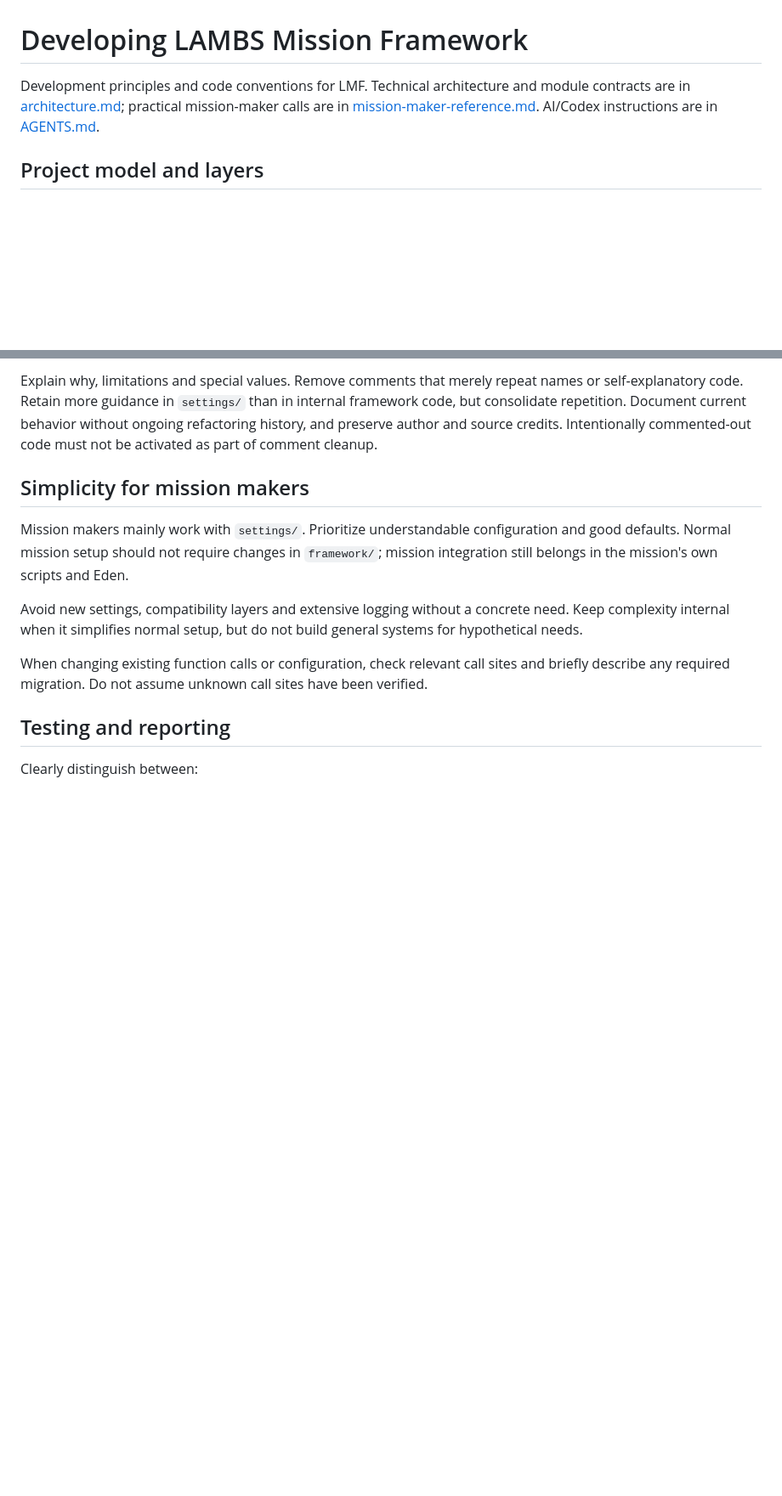
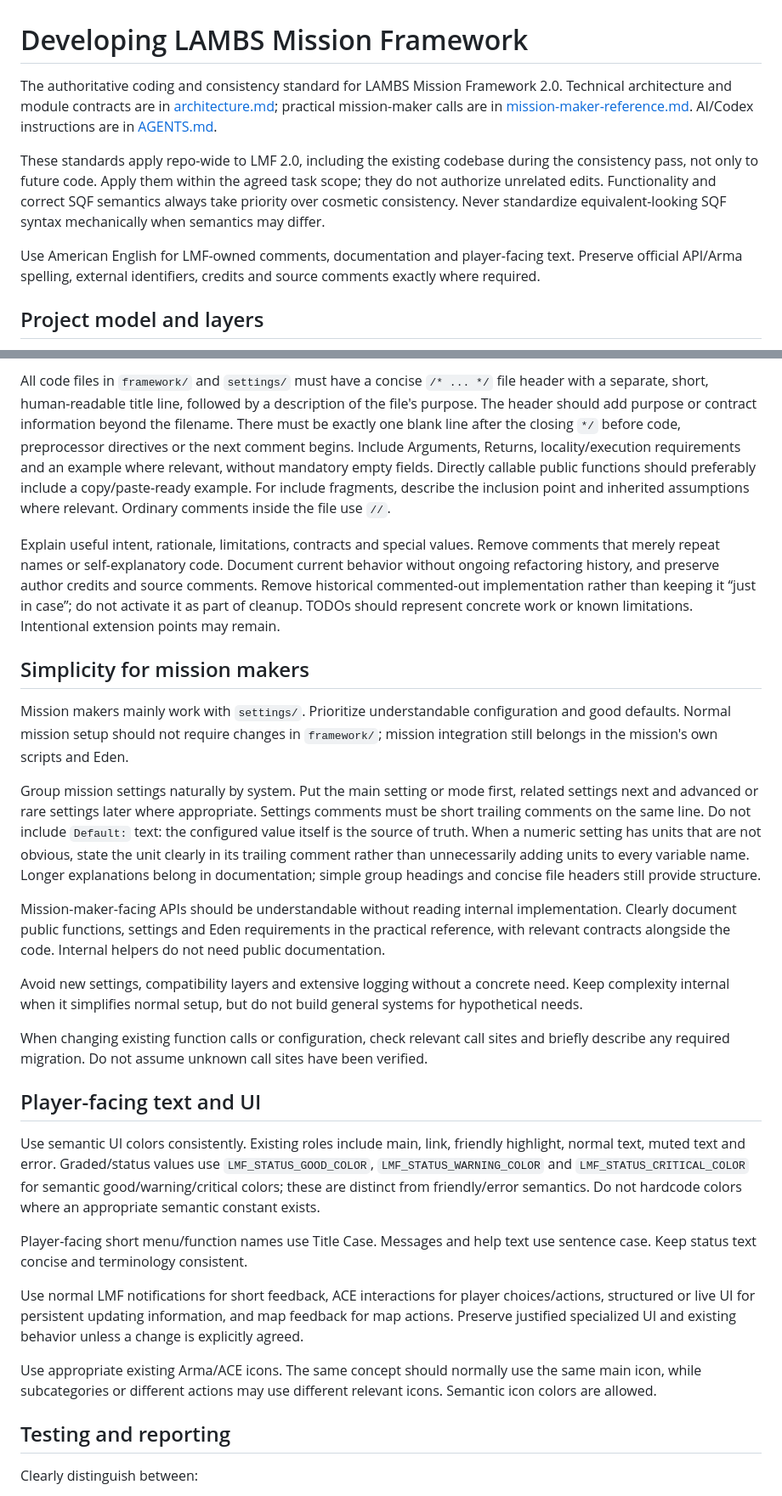
Before and after one commit to Liquidtracer/lambs-mission-framework, a Markdown page: docs/development.md, 2 parts joined by grey strips. Shown at 85% size. Drawn GitHub-style; blank space fills up the shorter version.

```diff
--- a/docs/development.md
+++ b/docs/development.md
@@ -1,6 +1,10 @@
 # Developing LAMBS Mission Framework
 
-Development principles and code conventions for LMF. Technical architecture and module contracts are in [architecture.md](architecture.md); practical mission-maker calls are in [mission-maker-reference.md](mission-maker-reference.md). AI/Codex instructions are in [AGENTS.md](../AGENTS.md).
+The authoritative coding and consistency standard for LAMBS Mission Framework 2.0. Technical architecture and module contracts are in [architecture.md](architecture.md); practical mission-maker calls are in [mission-maker-reference.md](mission-maker-reference.md). AI/Codex instructions are in [AGENTS.md](../AGENTS.md).
+
+These standards apply repo-wide to LMF 2.0, including the existing codebase during the consistency pass, not only to future code. Apply them within the agreed task scope; they do not authorize unrelated edits. Functionality and correct SQF semantics always take priority over cosmetic consistency. Never standardize equivalent-looking SQF syntax mechanically when semantics may differ.
+
+Use American English for LMF-owned comments, documentation and player-facing text. Preserve official API/Arma spelling, external identifiers, credits and source comments exactly where required.
 
 ## Project model and layers
 
@@ -113,13 +140,29 @@ All code files in `framework/` and `settings/` must have a `/* ... */` file head
 
-Explain why, limitations and special values. Remove comments that merely repeat names or self-explanatory code. Retain more guidance in `settings/` than in internal framework code, but consolidate repetition. Document current behavior without ongoing refactoring history, and preserve author and source credits. Intentionally commented-out code must not be activated as part of comment cleanup.
+All code files in `framework/` and `settings/` must have a concise `/* ... */` file header with a separate, short, human-readable title line, followed by a description of the file's purpose. The header should add purpose or contract information beyond the filename. There must be exactly one blank line after the closing `*/` before code, preprocessor directives or the next comment begins. Include Arguments, Returns, locality/execution requirements and an example where relevant, without mandatory empty fields. Directly callable public functions should preferably include a copy/paste-ready example. For include fragments, describe the inclusion point and inherited assumptions where relevant. Ordinary comments inside the file use `//`.
+
+Explain useful intent, rationale, limitations, contracts and special values. Remove comments that merely repeat names or self-explanatory code. Document current behavior without ongoing refactoring history, and preserve author credits and source comments. Remove historical commented-out implementation rather than keeping it “just in case”; do not activate it as part of cleanup. TODOs should represent concrete work or known limitations. Intentional extension points may remain.
 
 ## Simplicity for mission makers
 
 Mission makers mainly work with `settings/`. Prioritize understandable configuration and good defaults. Normal mission setup should not require changes in `framework/`; mission integration still belongs in the mission's own scripts and Eden.
 
+Group mission settings naturally by system. Put the main setting or mode first, related settings next and advanced or rare settings later where appropriate. Settings comments must be short trailing comments on the same line. Do not include `Default:` text: the configured value itself is the source of truth. When a numeric setting has units that are not obvious, state the unit clearly in its trailing comment rather than unnecessarily adding units to every variable name. Longer explanations belong in documentation; simple group headings and concise file headers still provide structure.
+
+Mission-maker-facing APIs should be understandable without reading internal implementation. Clearly document public functions, settings and Eden requirements in the practical reference, with relevant contracts alongside the code. Internal helpers do not need public documentation.
+
 Avoid new settings, compatibility layers and extensive logging without a concrete need. Keep complexity internal when it simplifies normal setup, but do not build general systems for hypothetical needs.
 
 When changing existing function calls or configuration, check relevant call sites and briefly describe any required migration. Do not assume unknown call sites have been verified.
+
+## Player-facing text and UI
+
+Use semantic UI colors consistently. Existing roles include main, link, friendly highlight, normal text, muted text and error. Graded/status values use `LMF_STATUS_GOOD_COLOR`, `LMF_STATUS_WARNING_COLOR` and `LMF_STATUS_CRITICAL_COLOR` for semantic good/warning/critical colors; these are distinct from friendly/error semantics. Do not hardcode colors where an appropriate semantic constant exists.
+
+Player-facing short menu/function names use Title Case. Messages and help text use sentence case. Keep status text concise and terminology consistent.
+
+Use normal LMF notifications for short feedback, ACE interactions for player choices/actions, structured or live UI for persistent updating information, and map feedback for map actions. Preserve justified specialized UI and existing behavior unless a change is explicitly agreed.
+
+Use appropriate existing Arma/ACE icons. The same concept should normally use the same main icon, while subcategories or different actions may use different relevant icons. Semantic icon colors are allowed.
 
 ## Testing and reporting
 
```
Also changed, not shown: other parts of docs/development.md (+35 -12 lines).
